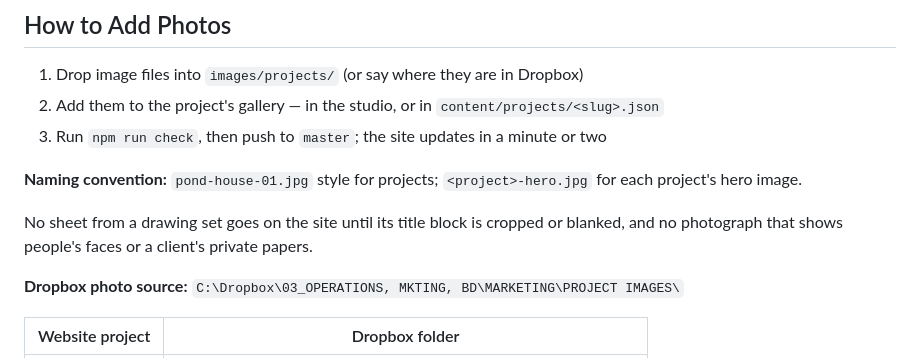
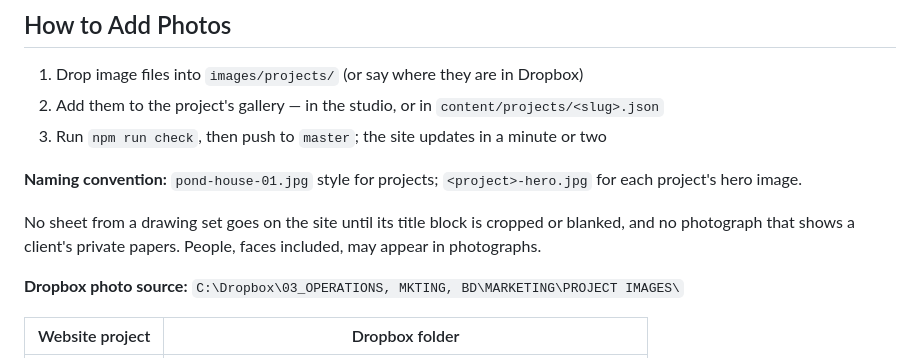
Before and after one commit to zanderauerbach-glitch/auerbachottinger-website, a Markdown page: CLAUDE.md, the part around the change. GitHub-like rendering.

Commit message:
Photographs may show people's faces
Arlin's decision, 24 September 2026. The title-block and private-papers
rules stay.

Co-Authored-By: Claude Opus 5.5 <noreply@anthropic.com>
Claude-Session: https://claude.ai/code/session_01CeJz8giDHehic5SKfrxXyz

```diff
--- a/CLAUDE.md
+++ b/CLAUDE.md
@@ -180,8 +180,8 @@ that does not sync through Dropbox. It reports and writes nothing without
 **Naming convention:** `pond-house-01.jpg` style for projects; `<project>-hero.jpg` for each project's hero image.
 
 No sheet from a drawing set goes on the site until its title block is cropped or
-blanked, and no photograph that shows people's faces or a client's private
-papers.
+blanked, and no photograph that shows a client's private papers. People,
+faces included, may appear in photographs.
 
 **Dropbox photo source:** `C:\Dropbox\03_OPERATIONS, MKTING, BD\MARKETING\PROJECT IMAGES\`
 
```
